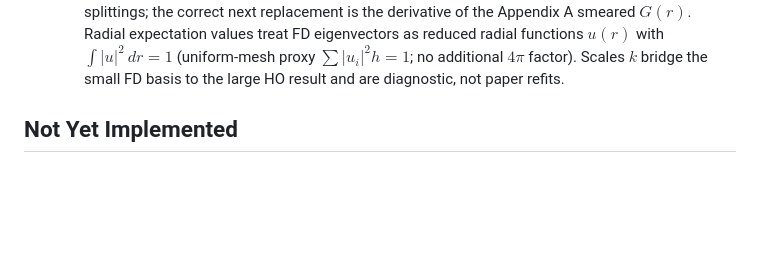
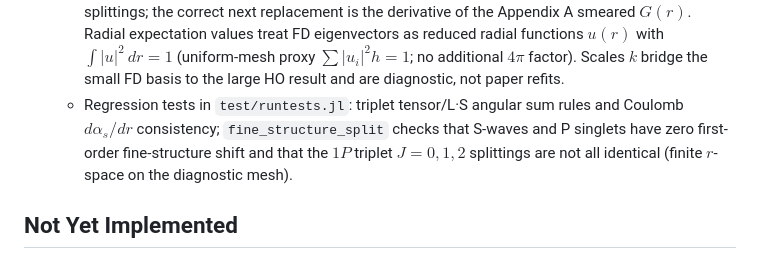
Before and after one commit to mmikhasenko/GIModel.jl, a Markdown page: docs/formula_map.md, the part around the change. Drawn GitHub-style; blank space fills up the shorter version.

Commit message:
autonomous: iteration 2
Sync formula_map with spin_fine_structure regression tests (S/P/triplet checks).

Made-with: Cursor

```diff
--- a/docs/formula_map.md
+++ b/docs/formula_map.md
@@ -82,6 +82,11 @@ guardrail: when the code is only a diagnostic approximation, say so here.
     (uniform-mesh proxy $\sum |u_i|^2 h = 1$; no additional $4\pi$ factor).
     Scales $k$ bridge the small FD basis to the large HO result and are
     diagnostic, not paper refits.
+  - Regression tests in `test/runtests.jl`: triplet tensor/L·S angular sum rules
+    and Coulomb $d\alpha_s/dr$ consistency; `fine_structure_split` checks that
+    S-waves and P singlets have zero first-order fine-structure shift and that
+    the $1P$ triplet $J=0,1,2$ splittings are not all identical (finite
+    $r$-space on the diagnostic mesh).
 
 ## Not Yet Implemented
 
```
